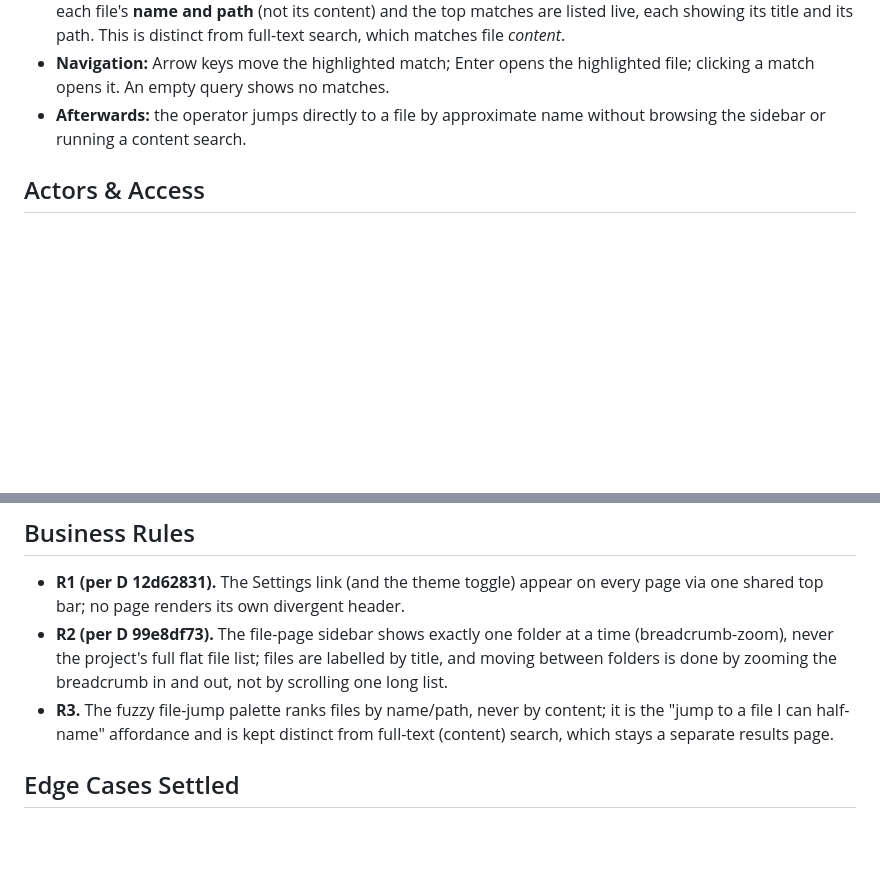
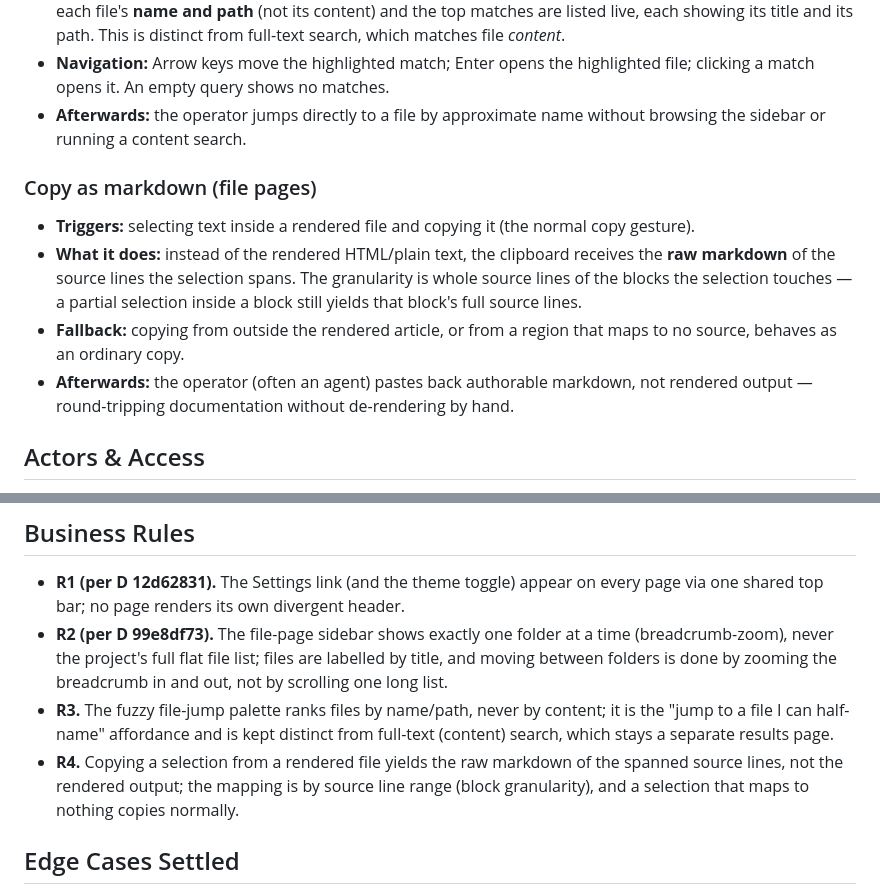
Before and after one commit to vantt/mdview, a Markdown page: docs/specs/web-interface.md, 2 parts joined by grey strips. Rendered like a GitHub page; blank space fills up the shorter version.

Commit message:
docs(spec): document copy-as-markdown; mark PBI-02 done
Claude-Session: https://claude.ai/code/session_01JyvYUFTPbRqRBSgLRb9VXo

```diff
--- a/docs/specs/web-interface.md
+++ b/docs/specs/web-interface.md
@@ -75,6 +75,19 @@ content itself.
 - **Afterwards:** the operator jumps directly to a file by approximate name
   without browsing the sidebar or running a content search.
 
+### Copy as markdown (file pages)
+
+- **Triggers:** selecting text inside a rendered file and copying it (the normal
+  copy gesture).
+- **What it does:** instead of the rendered HTML/plain text, the clipboard
+  receives the **raw markdown** of the source lines the selection spans. The
+  granularity is whole source lines of the blocks the selection touches — a
+  partial selection inside a block still yields that block's full source lines.
+- **Fallback:** copying from outside the rendered article, or from a region that
+  maps to no source, behaves as an ordinary copy.
+- **Afterwards:** the operator (often an agent) pastes back authorable markdown,
+  not rendered output — round-tripping documentation without de-rendering by hand.
+
 ## Actors & Access
 
 Not applicable in the role sense — a single local operator in a browser; no
@@ -92,6 +105,9 @@ file list (paths + titles); no other actor consumes it.
 - **R3.** The fuzzy file-jump palette ranks files by name/path, never by
   content; it is the "jump to a file I can half-name" affordance and is kept
   distinct from full-text (content) search, which stays a separate results page.
+- **R4.** Copying a selection from a rendered file yields the raw markdown of the
+  spanned source lines, not the rendered output; the mapping is by source line
+  range (block granularity), and a selection that maps to nothing copies normally.
 
 ## Edge Cases Settled
 
```
Also changed, not shown: docs/backlog.md (+1 -1 lines).
